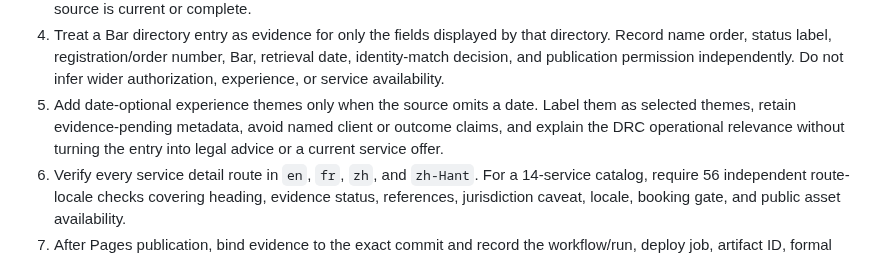
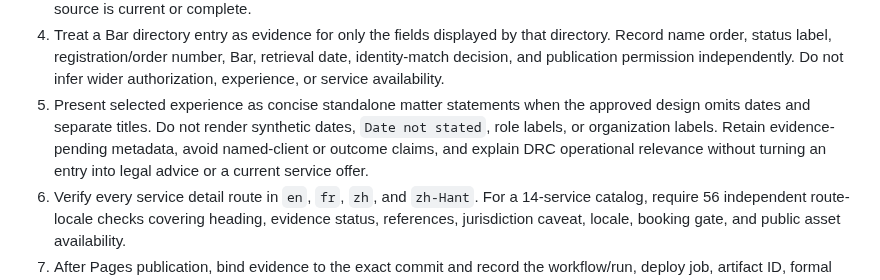
Before and after one commit to lyshabo/legal-services-platform-backend, a Markdown page: .skill-update/database-auth-rbac-verification/SKILL.md, the part around the change. Rendered like a GitHub page.

Commit message:
Refine experience presentation verification

```diff
--- a/.skill-update/database-auth-rbac-verification/SKILL.md
+++ b/.skill-update/database-auth-rbac-verification/SKILL.md
@@ -1084,10 +1084,12 @@ detail route:
    Bar, retrieval date, identity-match decision, and publication permission
    independently. Do not infer wider authorization, experience, or service
    availability.
-5. Add date-optional experience themes only when the source omits a date.
-   Label them as selected themes, retain evidence-pending metadata, avoid named
-   client or outcome claims, and explain the DRC operational relevance without
-   turning the entry into legal advice or a current service offer.
+5. Present selected experience as concise standalone matter statements when
+   the approved design omits dates and separate titles. Do not render synthetic
+   dates, `Date not stated`, role labels, or organization labels. Retain
+   evidence-pending metadata, avoid named-client or outcome claims, and explain
+   DRC operational relevance without turning an entry into legal advice or a
+   current service offer.
 6. Verify every service detail route in `en`, `fr`, `zh`, and `zh-Hant`. For a
    14-service catalog, require 56 independent route-locale checks covering
    heading, evidence status, references, jurisdiction caveat, locale, booking
```
